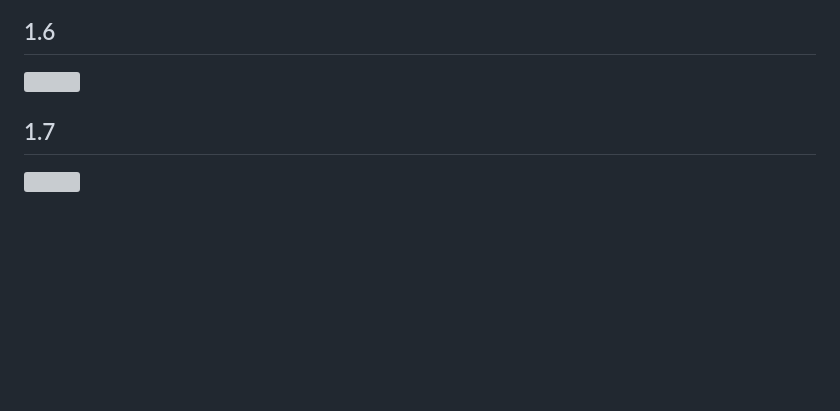
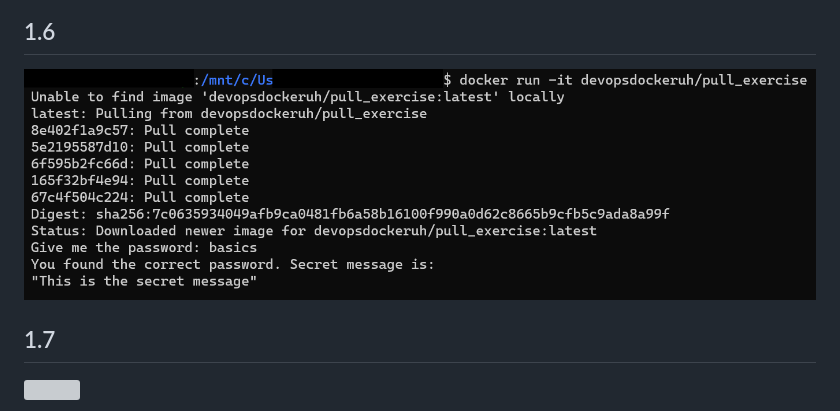
Before and after one commit to veliValentine/docker, a Markdown page: part1/README.md, the part around the change. Drawn GitHub-style; pictures changed too: part1/1.6.png (added); blank space fills up the shorter version; grey boxes are pictures that could not be loaded.

```diff
--- a/part1/README.md
+++ b/part1/README.md
@@ -47,7 +47,7 @@ Alpine output
 
 ## 1.6
 
-![]()
+![1.6](1.6.png)
 
 ## 1.7
 
```
